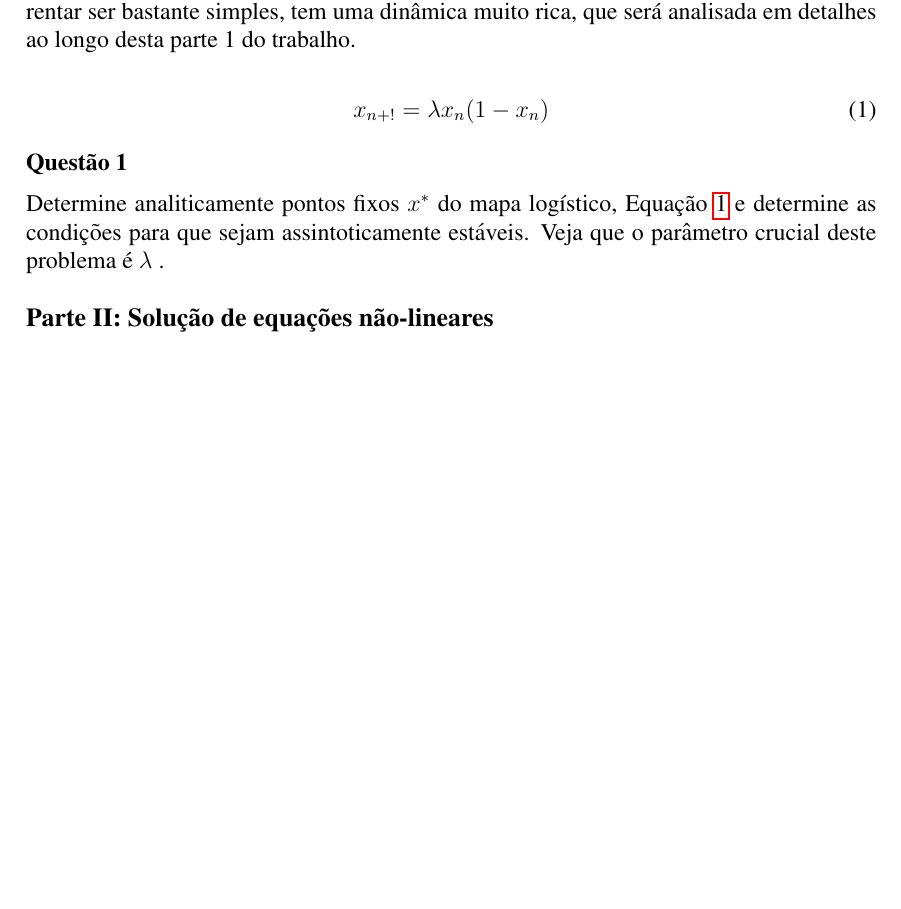
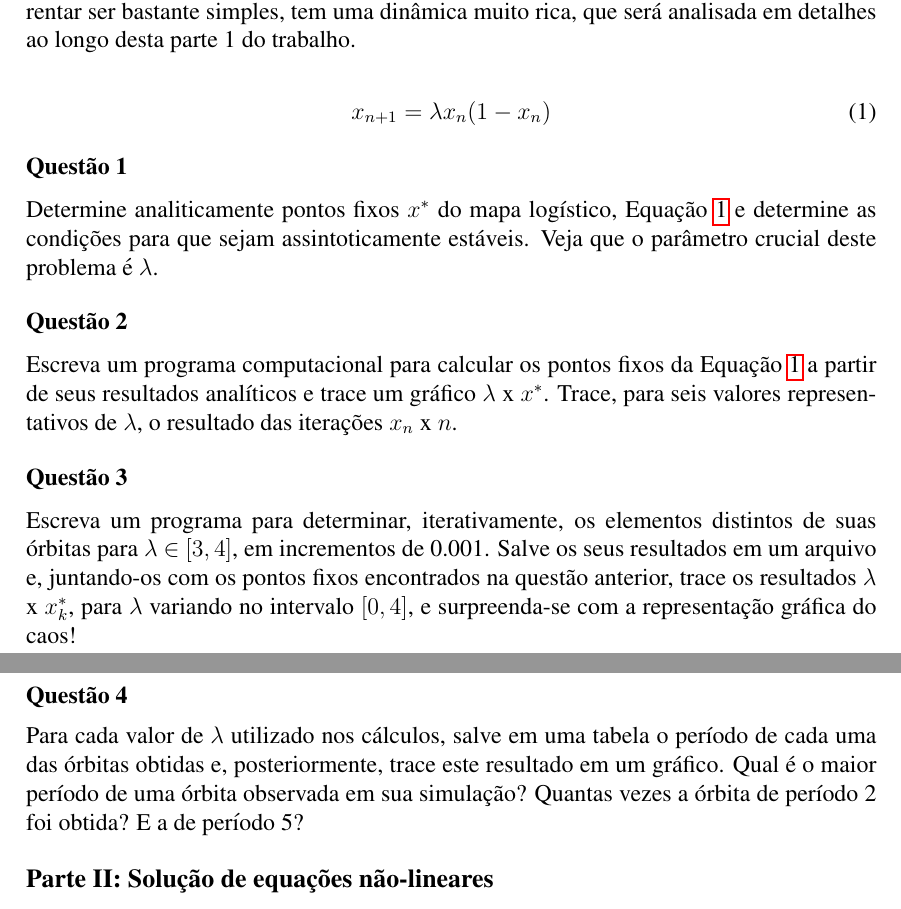
Before and after one commit to Dayof/numerical_analysis_w1, a LaTeX paper (parte1/report/relatorio.tex): part of the page before the commit and two parts of pages 1 and 2 of 2 after it, the two joined at a grey line, cut so that both start at the same text, the shorter picture padded with empty space. Compiled offline with pdfLaTeX.

Commit message:
Questions from part 1 on report

```diff
--- a/parte1/report/relatorio.tex
+++ b/parte1/report/relatorio.tex
@@ -57,15 +57,32 @@ Solução de equações não-lineares}
 Esta primeira questão será sobre as bifurcações do mapa logístico. Considere o processo iterativo da Equação~\ref{eq:parte1}, chamado de \textit{mapa logístico}. Este processo iterativo, apesar de aparentar ser bastante simples, tem uma dinâmica muito rica, que será analisada em detalhes ao longo desta parte 1 do trabalho.
 
 \begin{equation}
-x_{n+!} = \lambda x_{n}(1 - x_{n})
+x_{n+1} = \lambda x_{n}(1 - x_{n})
 \label{eq:parte1}
 \end{equation}
 
 \subsection*{Questão 1}
 \label{sec:p1q1}
-Determine analiticamente pontos fixos $x^{*}$ do mapa logístico, Equação~\ref{eq:parte1} e determine as condições para que sejam assintoticamente estáveis. Veja que o parâmetro crucial deste problema é $\lambda$ .
+Determine analiticamente pontos fixos $x^{*}$ do mapa logístico, Equação~\ref{eq:parte1} e determine as condições para que sejam assintoticamente estáveis. Veja que o parâmetro crucial deste problema é $\lambda$.
+
+\subsection*{Questão 2}
+\label{sec:p1q2}
+Escreva um programa computacional para calcular os pontos fixos da Equação~\ref{eq:parte1} a partir de seus resultados analíticos e trace um gráfico $\lambda$ x $x^{*}$. Trace, para seis valores representativos de $\lambda$, o resultado das iterações $x_{n}$ x $n$.
+
+\subsection*{Questão 3}
+\label{sec:p1q3}
+Escreva um programa para determinar, iterativamente, os elementos distintos de suas órbitas para $\lambda$ $\in$ $[3, 4]$, em incrementos de 0.001. Salve os seus resultados em um arquivo e, juntando-os com os pontos fixos encontrados na questão anterior, trace os resultados $\lambda$ x $x_{k}^{*}$, para $\lambda$ variando no intervalo $[0, 4]$, e surpreenda-se com a representação gráfica do caos!
+
+\subsection*{Questão 4}
+\label{sec:p1q4}
+Para cada valor de $\lambda$ utilizado nos cálculos, salve em uma tabela o período de cada uma das órbitas obtidas e, posteriormente, trace este resultado em um gráfico. Qual é o maior período de uma órbita observada em sua simulação? Quantas vezes a órbita de período 2 foi obtida? E a de período 5?
 
 \section*{Parte II: Solução de equações não-lineares}
 \label{sec:parte2}
 
+Nesta segunda parte, vamos estudar o processo de aquecimento de uma barra muito longa de um material, que é aquecida em uma de suas extremidades com o auxílio de um maçarico. Para isto, vamos modelar este processo da seguinte maneira: vamos considerar uma barra de seção transversal constante, semi-infinita e posicionada no eixo $x \leq 0$. A temperatura inicial da barra é $T_{i}$ em toda a barra. O maçarico será modelado especificando-se um fluxo de calor constante $q$ na posição $x = 0$. Considere que a barra tenha difusividade térmica $\alpha$ e que a temperatura da barra seja $T = T (x, t)$. Este problema é governado pela Equação~\ref{eq:parte2} do calor, cuja solução pode ser facilmente encontrada pela aplicação da \textit{Transformada de Laplace} (Equação~\ref{eq:laplace}) (Não é preciso resolver a equação!).
+
+\subsection*{Questão 1}
+\label{sec:p2q1}
+
 \end{document}
```
Also changed, not shown: parte1/report/relatorio.pdf, 3 other files.
